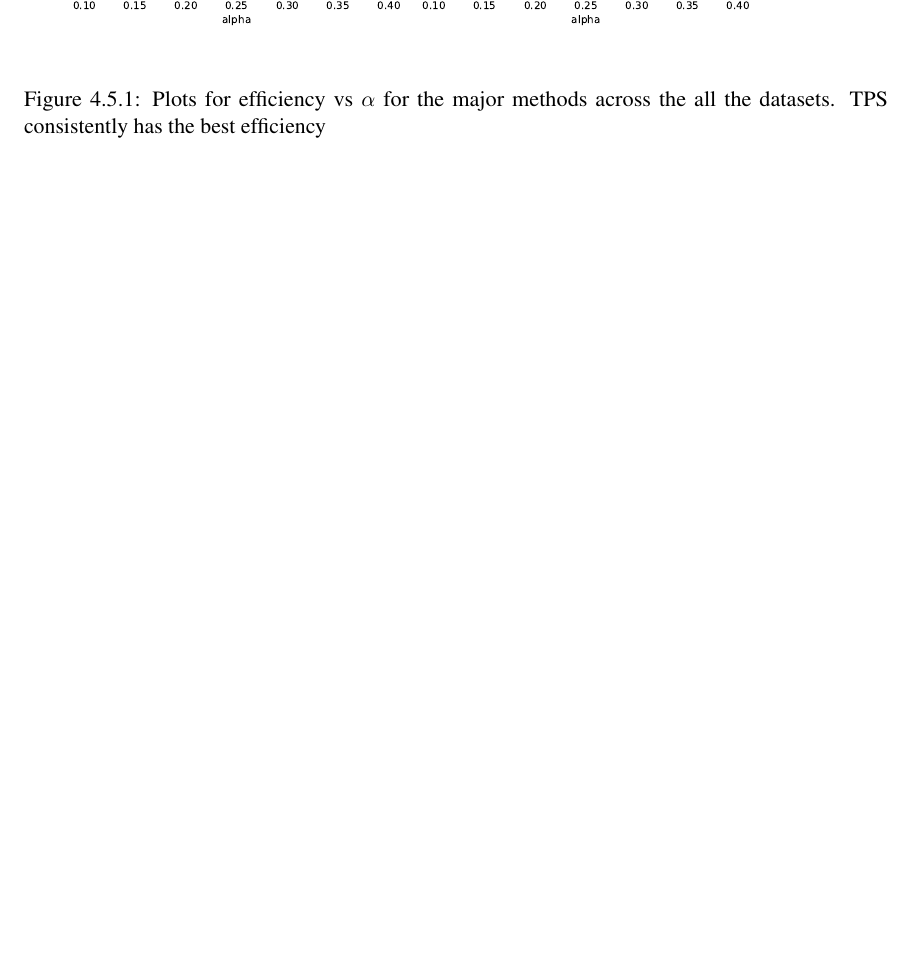
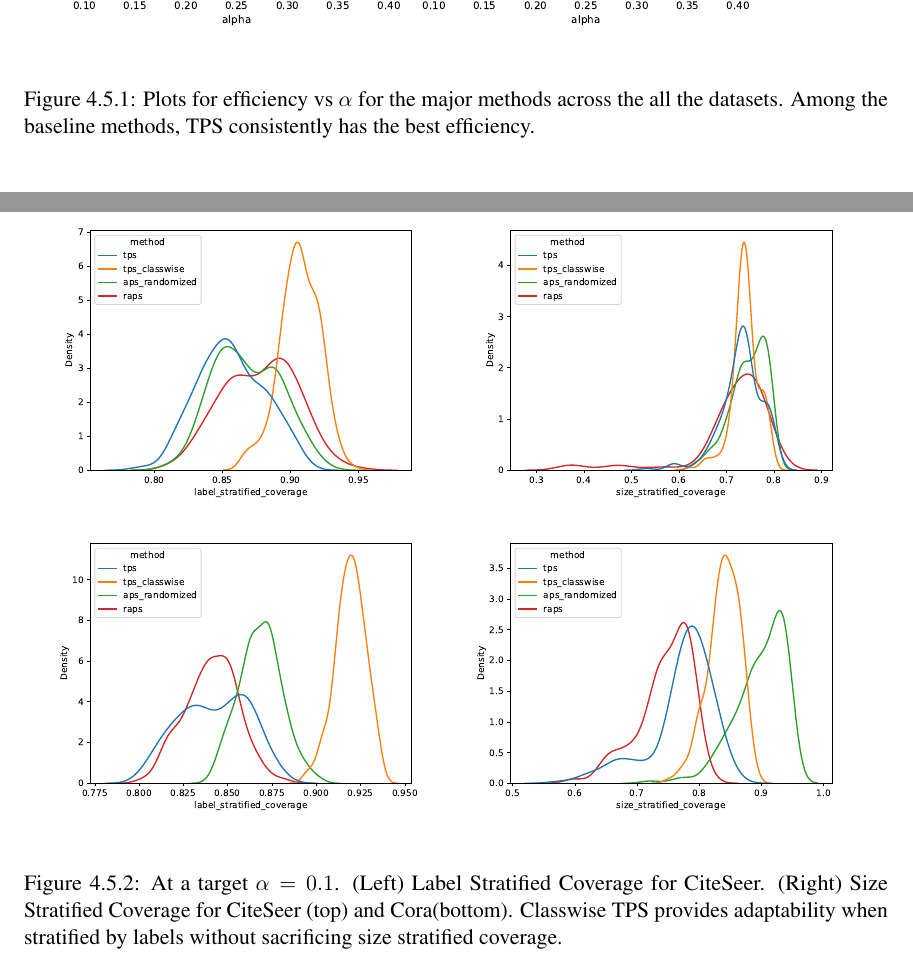
Before and after one commit to pranavmaneriker/phd-thesis-pranav, a LaTeX thesis (Thesis.tex, which reads graphConformal/benchmarking/evaluation.tex): part of page 118 of 213 before the commit and two parts of pages 118 and 119 of 214 after it, the two joined at a grey line, cut so that both start at the same text, the shorter picture padded with empty space. Compiled offline with pdfLaTeX.

Commit message:
tps classwise

```diff
--- a/graphConformal/benchmarking/evaluation.tex
+++ b/graphConformal/benchmarking/evaluation.tex
@@ -67,4 +67,4 @@ For completeness, we list all the methods that we compare here.
     \includegraphics[width=\linewidth]{graphConformal/figures/split/small_datasets_efficiency.pdf}
     \includegraphics[width=\linewidth]{graphConformal/figures/split/med_1_datasets_efficiency.pdf}
     \includegraphics[width=\linewidth]{graphConformal/figures/split/med_2_datasets_efficiency.pdf}
-    \caption{Plots for efficiency vs $\alpha$ for the major methods across the all the datasets. TPS consistently has the best efficiency }
+    \caption{Plots for efficiency vs $\alpha$ for the major methods across the all the datasets. Among the baseline methods, TPS consistently has the best efficiency.}
@@ -71,0 +82,18 @@ For completeness, we list all the methods that we compare here.
+\begin{figure}
+    \centering
+    \begin{subfigure}{0.48\linewidth}
+    \includegraphics[width=\linewidth]{graphConformal/figures/split/citeseer_label_stratified_coverage}
+    \end{subfigure}
+    \begin{subfigure}{0.48\linewidth}
+        \includegraphics[width=\linewidth]{graphConformal/figures/split/citeseer_size_stratified_coverage}
+     \end{subfigure}
+
+    \begin{subfigure}{0.48\linewidth}
+    \includegraphics[width=\linewidth]{graphConformal/figures/split/cora_label_stratified_coverage}
+    \end{subfigure}
+    \begin{subfigure}{0.48\linewidth}
+        \includegraphics[width=\linewidth]{graphConformal/figures/split/cora_size_stratified_coverage}
+     \end{subfigure}
+     \caption{At a target $\alpha = 0.1$. (Left) Label Stratified Coverage for CiteSeer. (Right) Size Stratified Coverage for CiteSeer (top) and Cora(bottom). Classwise TPS provides adaptability when stratified by labels without sacrificing size stratified coverage.}
+     \label{fig:fs:conformal:citeseer_adaptability}
+\end{figure}
```
Also changed, not shown: graphConformal/figures/split/citeseer_label_stratified_coverage.pdf (added), graphConformal/figures/split/citeseer_size_stratified_coverage.pdf (added), graphConformal/figures/split/cora_label_stratified_coverage.pdf (added), graphConformal/figures/split/cora_size_stratified_coverage.pdf (added), graphConformal/benchmarking/evaluation.tex (10 more changed lines).
